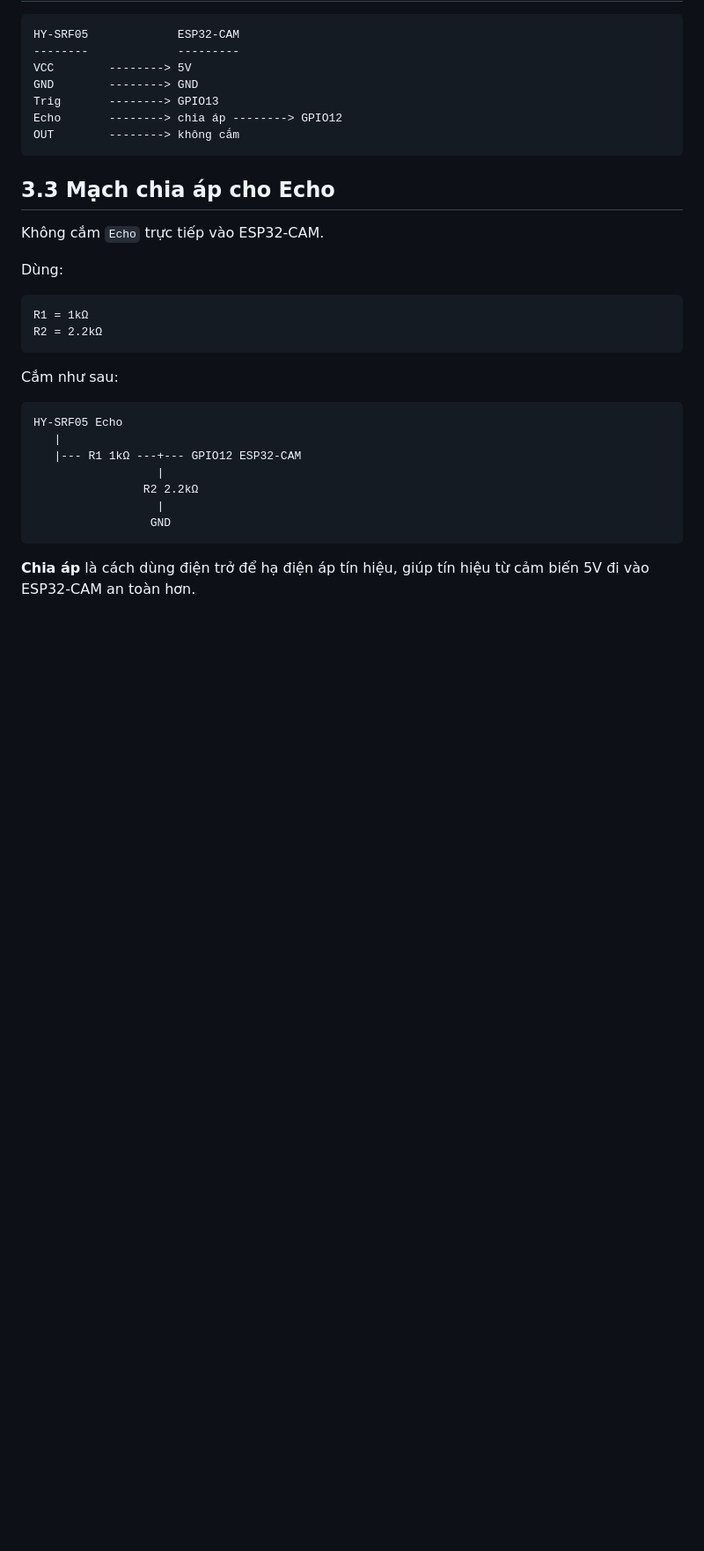
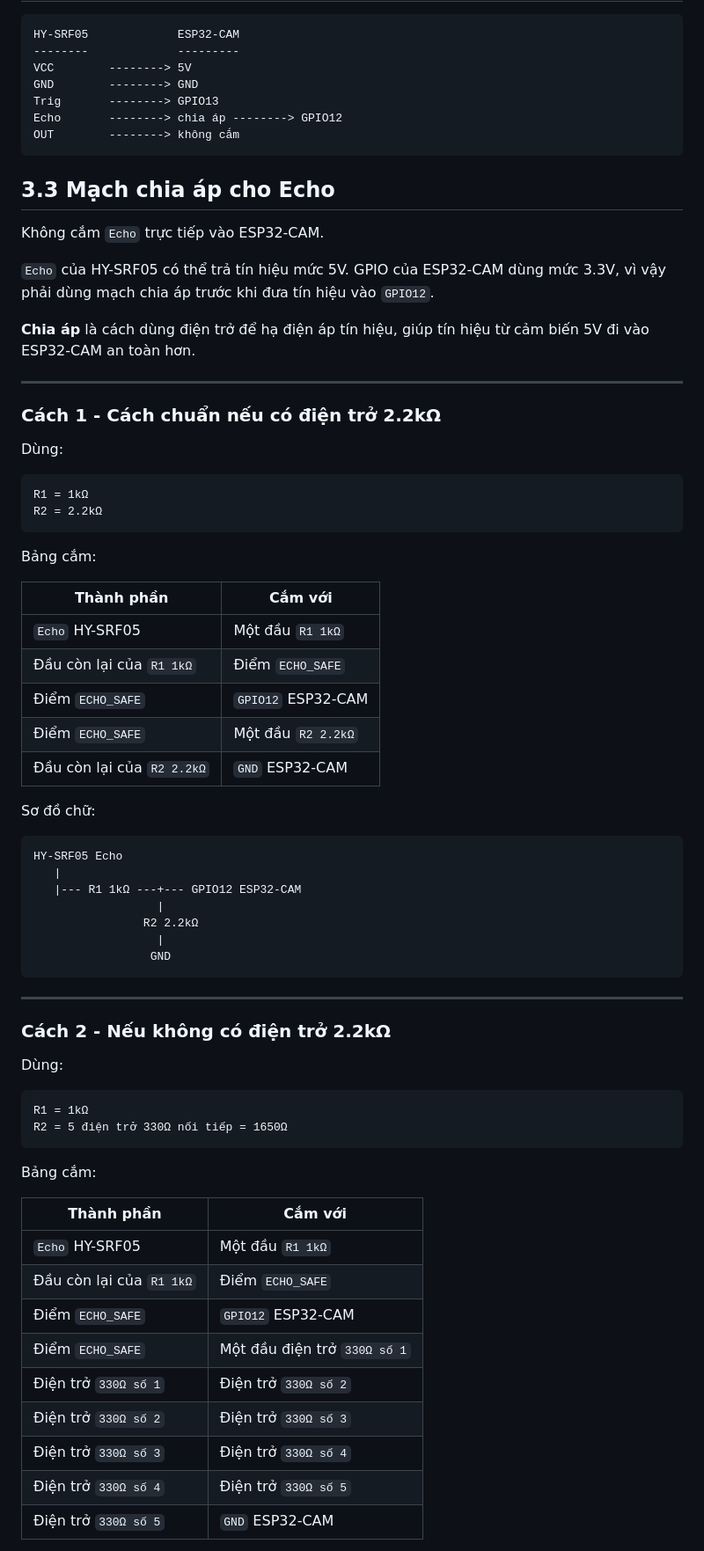
Before and after one commit to NgaiLong49423/iot-kitchen-security-system, a Markdown page: Docs/WIRING_ONLY.md, the part around one of its changes. Shown at 88% size. GitHub-like rendering; blank space fills up the shorter version.

Commit message:
docs: add wiring guide for kitchen security system hardware configuration

````diff
--- a/Docs/WIRING_ONLY.md
+++ b/Docs/WIRING_ONLY.md
@@ -77,6 +77,14 @@ OUT        --------> không cắm
 
 Không cắm `Echo` trực tiếp vào ESP32-CAM.
 
+`Echo` của HY-SRF05 có thể trả tín hiệu mức 5V. GPIO của ESP32-CAM dùng mức 3.3V, vì vậy phải dùng mạch chia áp trước khi đưa tín hiệu vào `GPIO12`.
+
+**Chia áp** là cách dùng điện trở để hạ điện áp tín hiệu, giúp tín hiệu từ cảm biến 5V đi vào ESP32-CAM an toàn hơn.
+
+---
+
+### Cách 1 - Cách chuẩn nếu có điện trở 2.2kΩ
+
 Dùng:
 
 ```text
@@ -84,7 +92,17 @@ R1 = 1kΩ
 R2 = 2.2kΩ
 ```
 
-Cắm như sau:
+Bảng cắm:
+
+| Thành phần | Cắm với |
+|---|---|
+| `Echo` HY-SRF05 | Một đầu `R1 1kΩ` |
+| Đầu còn lại của `R1 1kΩ` | Điểm `ECHO_SAFE` |
+| Điểm `ECHO_SAFE` | `GPIO12` ESP32-CAM |
+| Điểm `ECHO_SAFE` | Một đầu `R2 2.2kΩ` |
+| Đầu còn lại của `R2 2.2kΩ` | `GND` ESP32-CAM |
+
+Sơ đồ chữ:
 
 ```text
 HY-SRF05 Echo
@@ -96,4 +114,28 @@ HY-SRF05 Echo
                  GND
 ```
 
-**Chia áp** là cách dùng điện trở để hạ điện áp tín hiệu, giúp tín hiệu từ cảm biến 5V đi vào ESP32-CAM an toàn hơn.
+---
+
+### Cách 2 - Nếu không có điện trở 2.2kΩ
+
+Dùng:
+
+```text
+R1 = 1kΩ
+R2 = 5 điện trở 330Ω nối tiếp = 1650Ω
+```
+
+Bảng cắm:
+
+| Thành phần | Cắm với |
+|---|---|
+| `Echo` HY-SRF05 | Một đầu `R1 1kΩ` |
+| Đầu còn lại của `R1 1kΩ` | Điểm `ECHO_SAFE` |
+| Điểm `ECHO_SAFE` | `GPIO12` ESP32-CAM |
+| Điểm `ECHO_SAFE` | Một đầu điện trở `330Ω số 1` |
+| Điện trở `330Ω số 1` | Điện trở `330Ω số 2` |
+| Điện trở `330Ω số 2` | Điện trở `330Ω số 3` |
+| Điện trở `330Ω số 3` | Điện trở `330Ω số 4` |
+| Điện trở `330Ω số 4` | Điện trở `330Ω số 5` |
+| Điện trở `330Ω số 5` | `GND` ESP32-CAM |
+
````
Also changed, not shown: other parts of Docs/WIRING_ONLY.md (+23 -0 lines).
